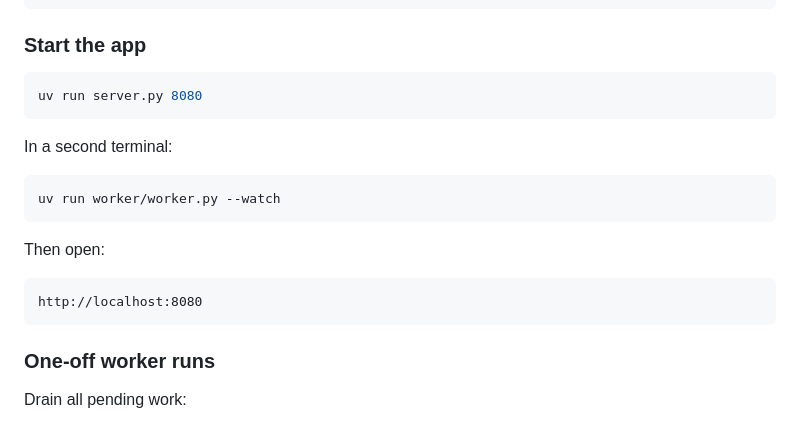
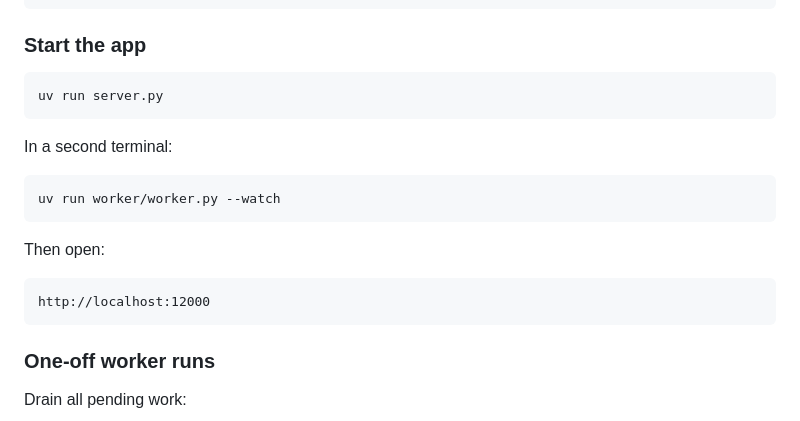
Before and after one commit to samratjha96/Warden, a Markdown page: README.md, the part around the change. Rendered like a GitHub page.

Commit message:
docs: fix default port in README to match server.py default (12000)

````diff
--- a/README.md
+++ b/README.md
@@ -64,7 +64,7 @@ cp .env.example .env
 ### Start the app
 
 ```bash
-uv run server.py 8080
+uv run server.py
 ```
 
 In a second terminal:
@@ -76,7 +76,7 @@ uv run worker/worker.py --watch
 Then open:
 
 ```text
-http://localhost:8080
+http://localhost:12000
 ```
 
 ### One-off worker runs
````
